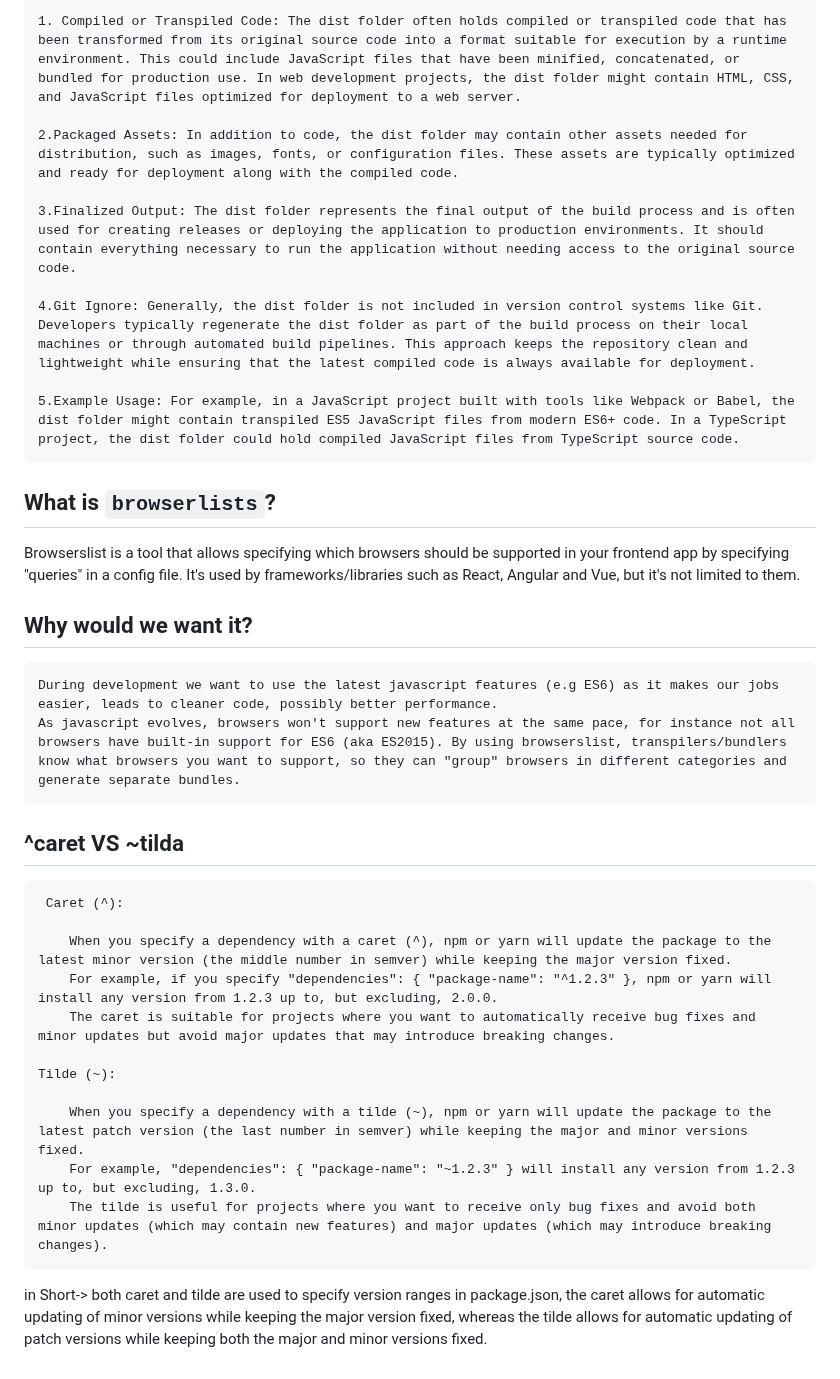
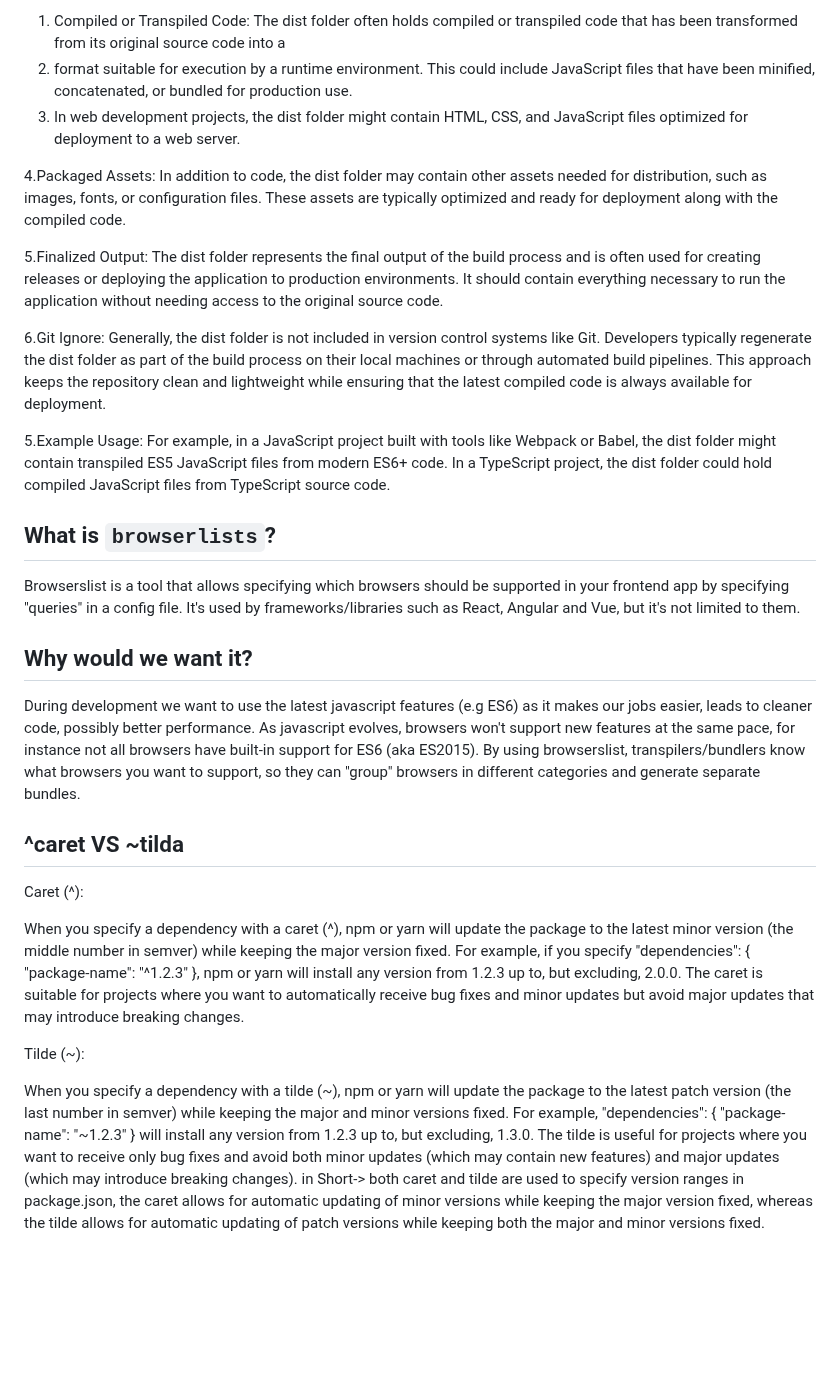
Before and after one commit to Mohitsinghparmarg/Episode-02-Ignite-Our_App, a Markdown page: Episode-02-Ignite Our App/README.md, the part around one of its changes. Drawn GitHub-style; blank space fills up the shorter version.

```diff
--- a/Episode-02-Ignite Our App/README.md
+++ b/Episode-02-Ignite Our App/README.md
@@ -84,13 +99,18 @@ package.json: records the minimum version you app needs. If you update the versi
 
-    1. Compiled or Transpiled Code: The dist folder often holds compiled or transpiled code that has been transformed from its original source code into a format suitable for execution by a runtime environment. This could include JavaScript files that have been minified, concatenated, or bundled for production use. In web development projects, the dist folder might contain HTML, CSS, and JavaScript files optimized for deployment to a web server.
+   1. Compiled or Transpiled Code: The dist folder often holds compiled or transpiled code that has been transformed from its original source code into a
+   2. format suitable for execution by a runtime environment. This could include JavaScript files that have been minified, concatenated, or bundled for production use.
+   3.  In web development projects, the dist folder might contain HTML, CSS, and JavaScript files optimized for deployment to a web server.
 
-    2.Packaged Assets: In addition to code, the dist folder may contain other assets needed for distribution, such as images, fonts, or configuration files. These assets are typically optimized and ready for deployment along with the compiled code.
+  4.Packaged Assets: In addition to code, the dist folder may contain other assets needed for distribution, such as images, fonts, or configuration files. These assets are typically optimized and ready for deployment along with the compiled code.
 
-    3.Finalized Output: The dist folder represents the final output of the build process and is often used for creating releases or deploying the application to production environments. It should contain everything necessary to run the application without needing access to the original source code.
+   5.Finalized Output: The dist folder represents the final output of the build process and is often used for creating releases or deploying the application to production environments.
+   It should contain everything necessary to run the application without needing access to the original source code.
 
-    4.Git Ignore: Generally, the dist folder is not included in version control systems like Git. Developers typically regenerate the dist folder as part of the build process on their local machines or through automated build pipelines. This approach keeps the repository clean and lightweight while ensuring that the latest compiled code is always available for deployment.
+   6.Git Ignore: Generally, the dist folder is not included in version control systems like Git. Developers typically regenerate the dist folder as part of the build process
+   on their local machines or through automated build pipelines. This approach keeps the repository clean and lightweight while ensuring that the latest compiled code is always available for deployment.
 
-    5.Example Usage: For example, in a JavaScript project built with tools like Webpack or Babel, the dist folder might contain transpiled ES5 JavaScript files from modern ES6+ code. In a TypeScript project, the dist folder could hold compiled JavaScript files from TypeScript source code.
+   5.Example Usage: For example, in a JavaScript project built with tools like Webpack or Babel, the dist folder might contain transpiled ES5 JavaScript files from modern ES6+ code.
+   In a TypeScript project, the dist folder could hold compiled JavaScript files from TypeScript source code.
 
 ## What is `browserlists`?
 
@@ -98,21 +118,24 @@ package.json: records the minimum version you app needs. If you update the versi
 
 ## Why would we want it?
 
-    During development we want to use the latest javascript features (e.g ES6) as it makes our jobs easier, leads to cleaner code, possibly better performance.
-    As javascript evolves, browsers won't support new features at the same pace, for instance not all browsers have built-in support for ES6 (aka ES2015). By using browserslist, transpilers/bundlers know what browsers you want to support, so they can "group" browsers in different categories and generate separate bundles.
+   During development we want to use the latest javascript features (e.g ES6) as it makes our jobs easier, leads to cleaner code, possibly better performance.
+    As javascript evolves, browsers won't support new features at the same pace, for instance not all browsers have built-in support for ES6 (aka ES2015).
+    By using browserslist, transpilers/bundlers know what browsers you want to support, so they can "group" browsers in different categories and generate separate bundles.
 
 ##  ^caret VS ~tilda
 
-     Caret (^):
+   Caret (^):
 
-        When you specify a dependency with a caret (^), npm or yarn will update the package to the latest minor version (the middle number in semver) while keeping the major version fixed.
-        For example, if you specify "dependencies": { "package-name": "^1.2.3" }, npm or yarn will install any version from 1.2.3 up to, but excluding, 2.0.0.
-        The caret is suitable for projects where you want to automatically receive bug fixes and minor updates but avoid major updates that may introduce breaking changes.
+   When you specify a dependency with a caret (^), npm or yarn will update the package to the latest minor version (the middle number in semver) while keeping the major version fixed.
+   For example, if you specify "dependencies": { "package-name": "^1.2.3" }, npm or yarn will install any version from 1.2.3 up to, but excluding, 2.0.0.
+    The caret is suitable for projects where you want to automatically receive bug fixes and minor updates but avoid major updates that may introduce breaking changes.
 
-    Tilde (~):
+   Tilde (~):
 
-        When you specify a dependency with a tilde (~), npm or yarn will update the package to the latest patch version (the last number in semver) while keeping the major and minor versions fixed.
-        For example, "dependencies": { "package-name": "~1.2.3" } will install any version from 1.2.3 up to, but excluding, 1.3.0.
-        The tilde is useful for projects where you want to receive only bug fixes and avoid both minor updates (which may contain new features) and major updates (which may introduce breaking changes).
+   When you specify a dependency with a tilde (~), npm or yarn will update the package to the latest patch version (the last number in semver) while keeping the major and minor versions fixed.
+   For example, "dependencies": { "package-name": "~1.2.3" } will install any version from 1.2.3 up to, but excluding, 1.3.0.
+   The tilde is useful for projects where you want to receive only bug fixes and avoid both minor updates (which may contain new features) and major updates (which may introduce breaking changes).
 in Short->
-    both caret and tilde are used to specify version ranges in package.json, the caret allows for automatic updating of minor versions while keeping the major version fixed, whereas the tilde allows for automatic updating of patch versions while keeping both the major and minor versions fixed.
+    both caret and tilde are used to specify version ranges in package.json,
+    the caret allows for automatic updating of minor versions while keeping the major version fixed,
+    whereas the tilde allows for automatic updating of patch versions while keeping both the major and minor versions fixed.
```
Also changed, not shown: other parts of Episode-02-Ignite Our App/README.md (+32 -17 lines).
